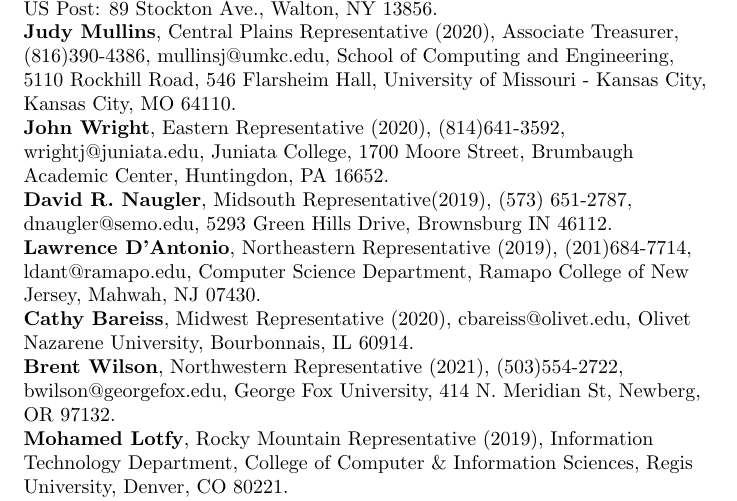
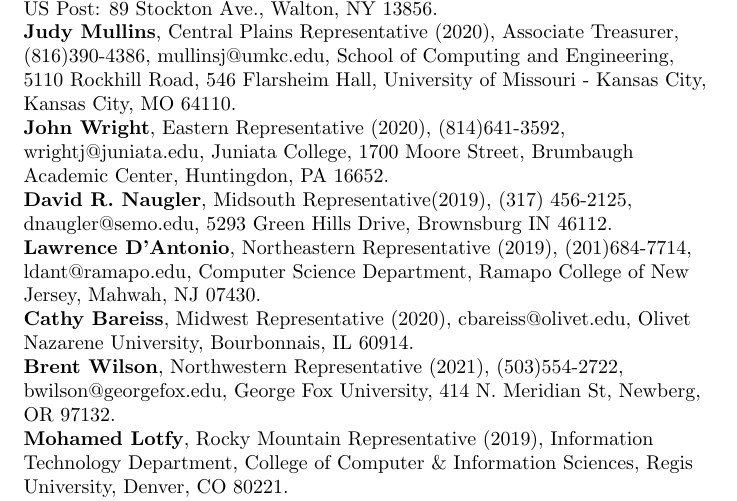
Before and after one commit to sbunivedu/JCSC_template, a LaTeX document (board_directors.tex): part of page 1 of 2, cut so that both start at the same text. Compiled offline with pdfLaTeX.

Commit message:
update David's number

```diff
--- a/board_directors.tex
+++ b/board_directors.tex
@@ -53,7 +53,7 @@
 Center, Huntingdon, PA 16652.
 
 \noindent
-\textbf{David R. Naugler}, Midsouth Representative(2019), (573) 651-2787,
+\textbf{David R. Naugler}, Midsouth Representative(2019), (317) 456-2125,
 dnaugler@semo.edu, 5293 Green Hills Drive, Brownsburg IN 46112.
 
 \noindent
```
